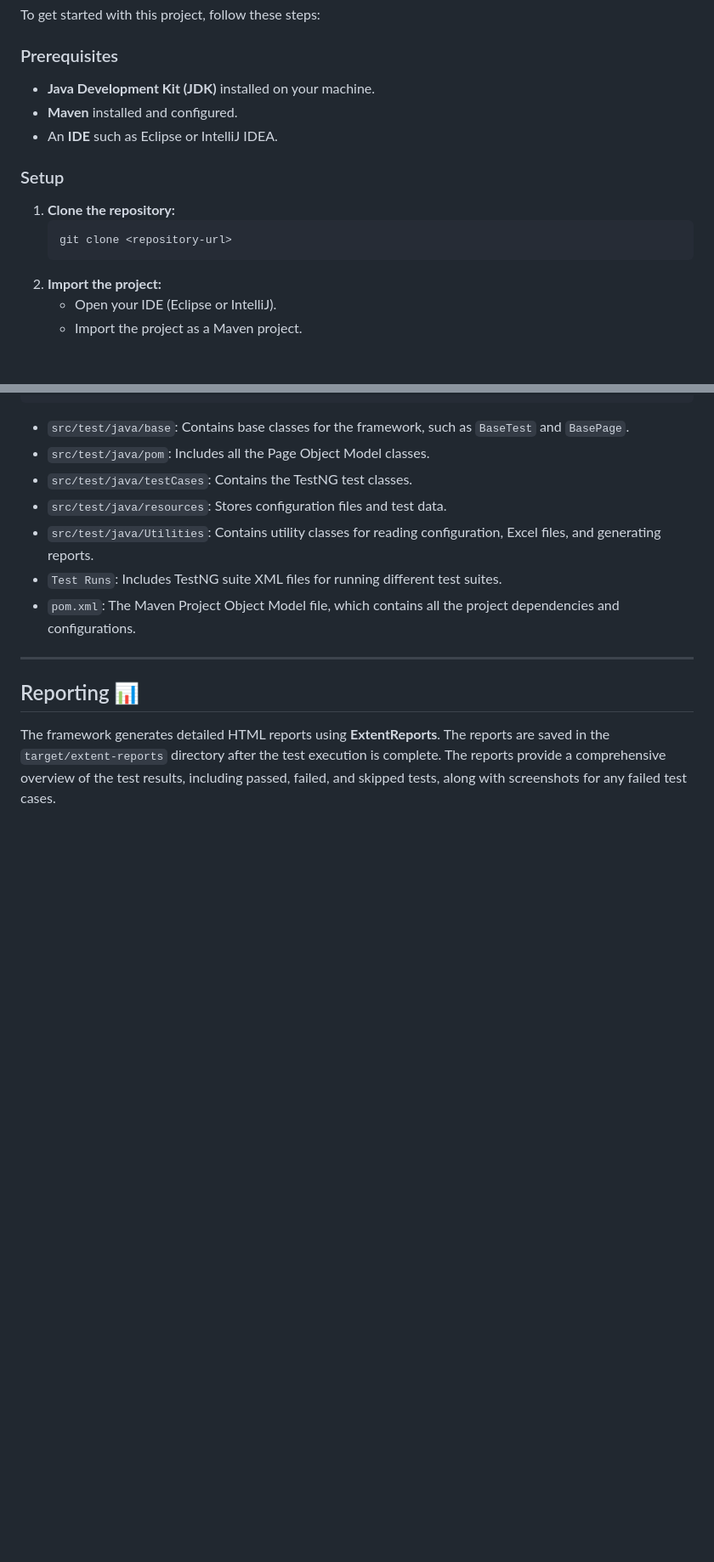
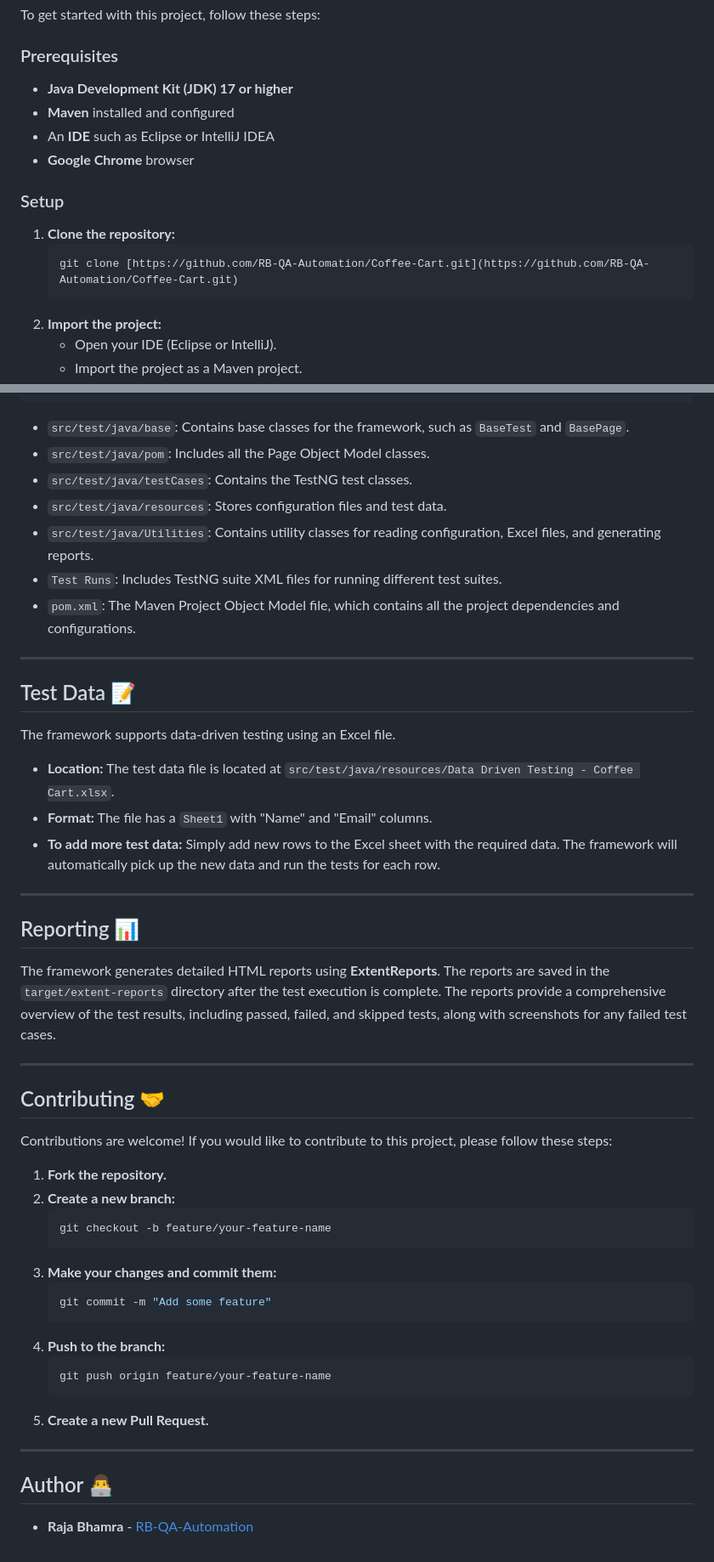
Before and after one commit to RB-QA-Automation/Coffee-Cart, a Markdown page: README.md, 2 parts joined by grey strips. Shown at 85% size. Rendered like a GitHub page; blank space fills up the shorter version.

````diff
--- a/README.md
+++ b/README.md
@@ -32,15 +40,16 @@ To get started with this project, follow these steps:
 
 ### Prerequisites
 
-* **Java Development Kit (JDK)** installed on your machine.
-* **Maven** installed and configured.
-* An **IDE** such as Eclipse or IntelliJ IDEA.
+* **Java Development Kit (JDK) 17 or higher**
+* **Maven** installed and configured
+* An **IDE** such as Eclipse or IntelliJ IDEA
+* **Google Chrome** browser
 
 ### Setup
 
 1.  **Clone the repository:**
     ```bash
-    git clone <repository-url>
+    git clone [https://github.com/RB-QA-Automation/Coffee-Cart.git](https://github.com/RB-QA-Automation/Coffee-Cart.git)
     ```
 2.  **Import the project:**
     * Open your IDE (Eclipse or IntelliJ).
@@ -102,6 +118,44 @@ The project follows a standard Maven project structure:
 
 ---
 
+## Test Data 📝
+
+The framework supports data-driven testing using an Excel file.
+
+* **Location:** The test data file is located at `src/test/java/resources/Data Driven Testing - Coffee Cart.xlsx`.
+* **Format:** The file has a `Sheet1` with "Name" and "Email" columns.
+* **To add more test data:** Simply add new rows to the Excel sheet with the required data. The framework will automatically pick up the new data and run the tests for each row.
+
+---
+
 ## Reporting 📊
 
 The framework generates detailed HTML reports using **ExtentReports**. The reports are saved in the `target/extent-reports` directory after the test execution is complete. The reports provide a comprehensive overview of the test results, including passed, failed, and skipped tests, along with screenshots for any failed test cases.
+
+---
+
+## Contributing 🤝
+
+Contributions are welcome! If you would like to contribute to this project, please follow these steps:
+
+1.  **Fork the repository.**
+2.  **Create a new branch:**
+    ```bash
+    git checkout -b feature/your-feature-name
+    ```
+3.  **Make your changes and commit them:**
+    ```bash
+    git commit -m "Add some feature"
+    ```
+4.  **Push to the branch:**
+    ```bash
+    git push origin feature/your-feature-name
+    ```
+5.  **Create a new Pull Request.**
+
+---
+
+
+## Author 👨‍💻
+
+* **Raja Bhamra** - [RB-QA-Automation](https://github.com/RB-QA-Automation)
````
Also changed, not shown: other parts of README.md (+18 -3 lines).
